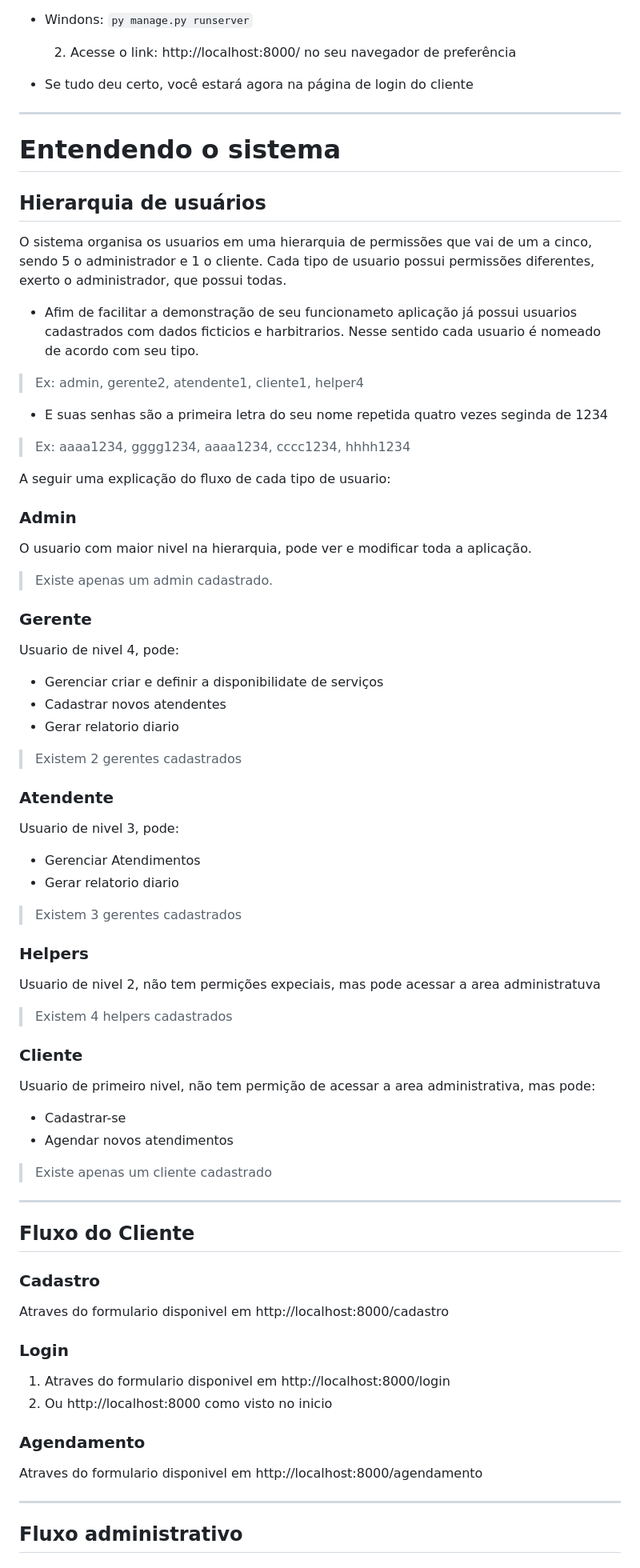
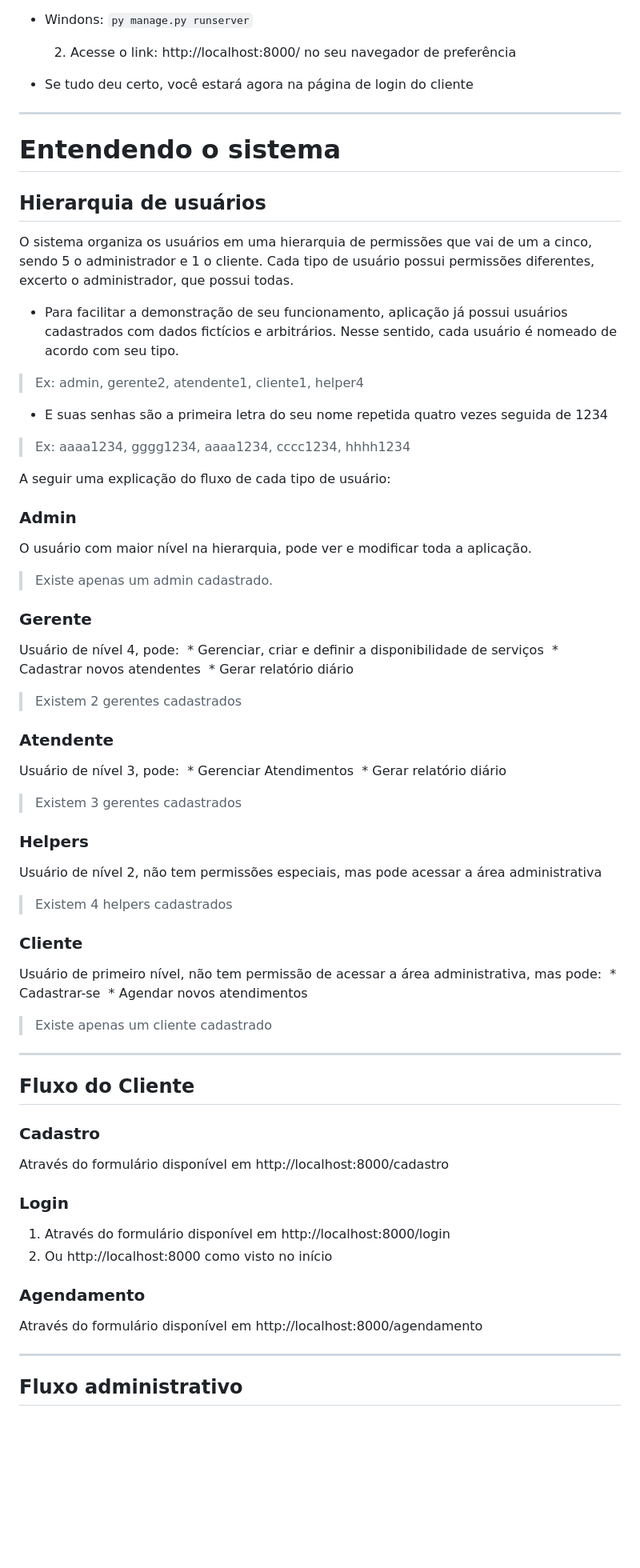
Before and after one commit to joao-sampaio/desafio-estagio-venda-mais, a Markdown page: README.md, the part around the change printed below. Shown: that part at 80% size. GitHub-like rendering; folded sections open; blank space fills up the shorter version.

```diff
--- a/README.md
+++ b/README.md
@@ -50,6 +49,7 @@ Repositório dedicado a armazenas minha solução para o desafio
 * Windons: `py manage.py runserver`
 
   2. Acesse o link: http://localhost:8000/ no seu navegador de preferência
+
 * Se tudo deu certo, você estará agora na página de login do cliente
 
 </details>
@@ -59,40 +59,40 @@ Repositório dedicado a armazenas minha solução para o desafio
 # Entendendo o sistema
 
 ## Hierarquia de usuários
-O sistema organisa os usuarios em uma hierarquia de permissões que vai de um a cinco, sendo 5 o administrador e 1 o cliente. Cada tipo de usuario possui permissões diferentes, exerto o administrador, que possui todas.
+O sistema organiza os usuários em uma hierarquia de permissões que vai de um a cinco, sendo 5 o administrador e 1 o cliente. Cada tipo de usuário possui permissões diferentes, excerto o administrador, que possui todas.
 
-* Afim de facilitar a demonstração de seu funcionameto aplicação já possui usuarios cadastrados com dados ficticios e harbitrarios. Nesse sentido cada usuario é nomeado de acordo com seu tipo.
+* Para facilitar a demonstração de seu funcionamento, aplicação já possui usuários cadastrados com dados fictícios e arbitrários. Nesse sentido, cada usuário é nomeado de acordo com seu tipo.
 > Ex: admin, gerente2, atendente1, cliente1, helper4
-* E suas senhas são a primeira letra do seu nome repetida quatro vezes seginda de 1234
+* E suas senhas são a primeira letra do seu nome repetida quatro vezes seguida de 1234
 > Ex: aaaa1234, gggg1234, aaaa1234, cccc1234, hhhh1234
 
-A seguir uma explicação do fluxo de cada tipo de usuario:
+A seguir uma explicação do fluxo de cada tipo de usuário:
 
 ### Admin
-O usuario com maior nivel na hierarquia, pode ver e modificar toda a aplicação.
+O usuário com maior nível na hierarquia, pode ver e modificar toda a aplicação.
 > Existe apenas um admin cadastrado.
 
 ### Gerente
-Usuario de nivel 4, pode:
- * Gerenciar criar e definir a disponibilidate de serviços
- * Cadastrar novos atendentes
- * Gerar relatorio diario
+Usuário de nível 4, pode:
+ * Gerenciar, criar e definir a disponibilidade de serviços
+ * Cadastrar novos atendentes
+ * Gerar relatório diário
 > Existem 2 gerentes cadastrados
 
 ### Atendente
-Usuario de nivel 3, pode:
- * Gerenciar Atendimentos
- * Gerar relatorio diario
+Usuário de nível 3, pode:
+ * Gerenciar Atendimentos
+ * Gerar relatório diário
 > Existem 3 gerentes cadastrados
 
 ### Helpers
-Usuario de nivel 2, não tem permições expeciais, mas pode acessar a area administratuva
+Usuário de nível 2, não tem permissões especiais, mas pode acessar a área administrativa
 > Existem 4 helpers cadastrados
 
 ### Cliente
-Usuario de primeiro nivel, não tem permição de acessar a area administrativa, mas pode:
- * Cadastrar-se
- * Agendar novos atendimentos
+Usuário de primeiro nível, não tem permissão de acessar a área administrativa, mas pode:
+ * Cadastrar-se
+ * Agendar novos atendimentos
 > Existe apenas um cliente cadastrado
 
 ---
@@ -100,14 +100,14 @@ Usuario de primeiro nivel, não tem permição de acessar a area administrativa,
 ## Fluxo do Cliente
 
 ### Cadastro
-Atraves do formulario disponivel em http://localhost:8000/cadastro
+Através do formulário disponível em http://localhost:8000/cadastro
 
 ### Login
-1. Atraves do formulario disponivel em http://localhost:8000/login
-2. Ou http://localhost:8000 como visto no inicio
+1. Através do formulário disponível em http://localhost:8000/login
+2. Ou http://localhost:8000 como visto no início
 
 ### Agendamento
-Atraves do formulario disponivel em http://localhost:8000/agendamento
+Através do formulário disponível em http://localhost:8000/agendamento
 
 ---
 
```
Also changed, not shown: other parts of README.md (+20 -19 lines).
